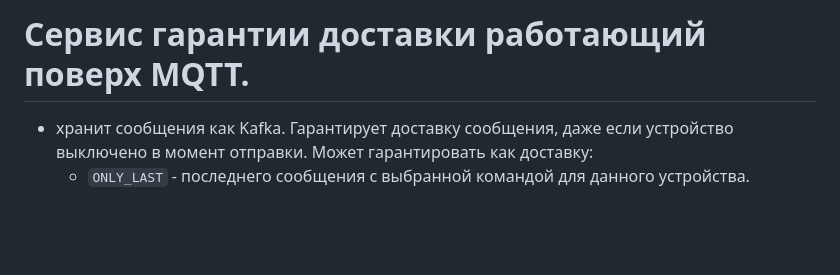
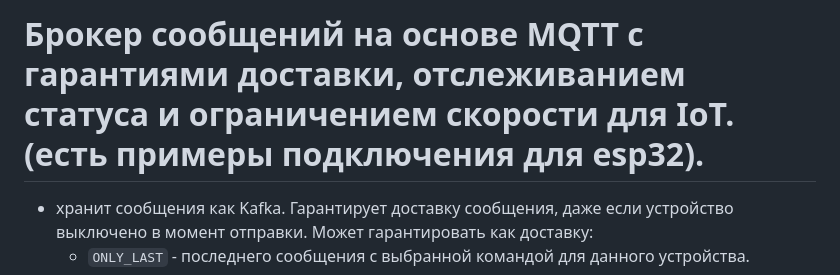
Before and after one commit to swalker2000/duster_broker, a Markdown page: README_RUS.md, the part around the change. Drawn GitHub-style; blank space fills up the shorter version.

Commit message:
changed the title in the readme

````diff
--- a/README_RUS.md
+++ b/README_RUS.md
@@ -1,4 +1,4 @@
-# Сервис гарантии доставки работающий поверх MQTT.
+# Брокер сообщений на основе MQTT с гарантиями доставки, отслеживанием статуса и ограничением скорости для IoT. (есть примеры подключения для esp32).
 - хранит сообщения как Kafka. Гарантирует доставку сообщения, даже если устройство выключено в момент отправки.
   Может гарантировать как доставку:
     - ```ONLY_LAST``` - последнего сообщения с выбранной командой для данного устройства.
````
Also changed, not shown: README.md (+1 -1 lines).
